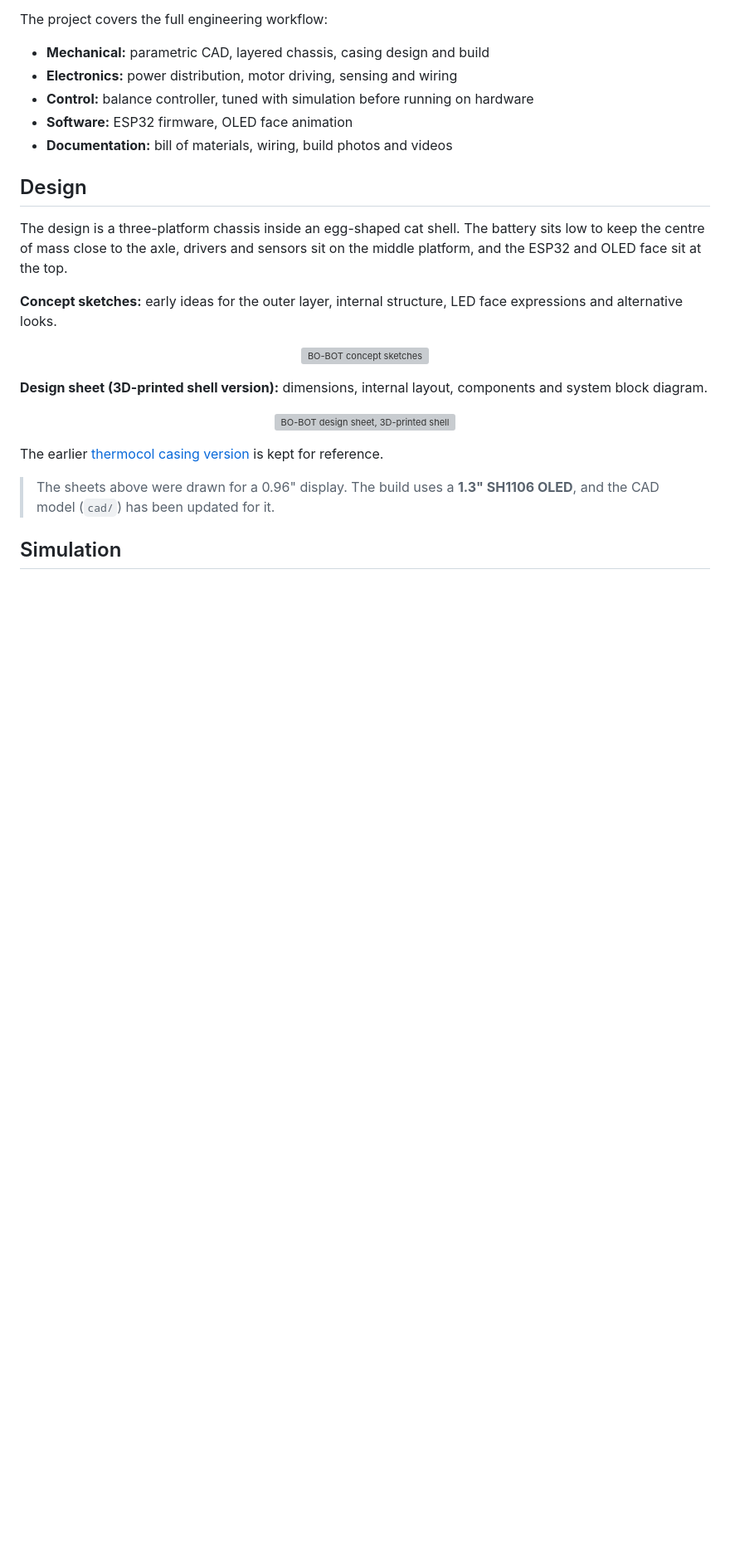
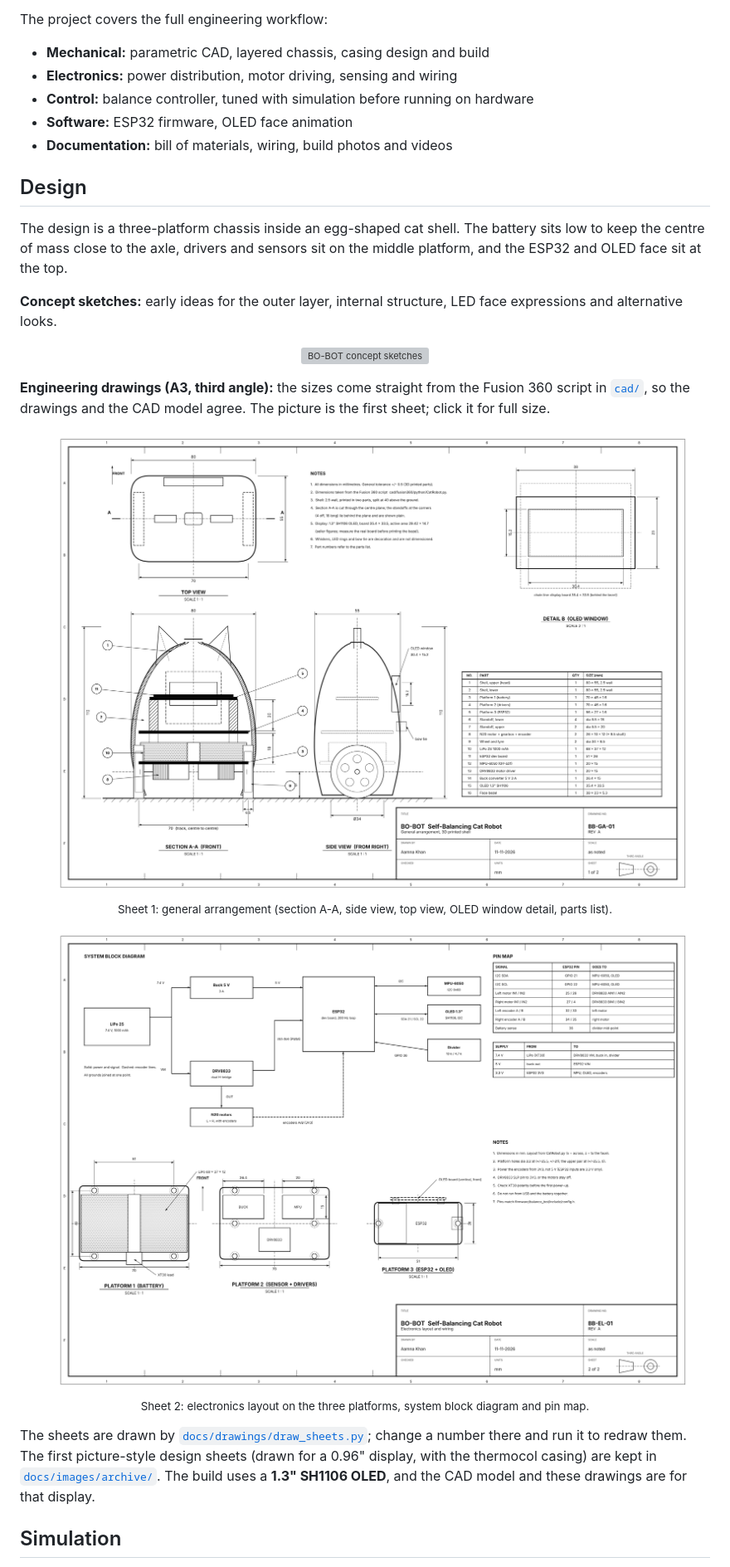
Before and after one commit to aamna-builds/BO-BOT, a Markdown page: README.md, the part around one of its changes. Shown at 83% size. GitHub-like rendering; pictures changed too: docs/drawings/sheet1-general-arrangement.png (added), docs/drawings/sheet2-electronics.png (added); blank space fills up the shorter version; grey boxes are pictures that could not be loaded.

Commit message:
redrew design sheets as engineering drawings, updated simulation section

```diff
--- a/README.md
+++ b/README.md
@@ -55,16 +55,23 @@ close to the axle, drivers and sensors sit on the middle platform, and the ESP32
   <img src="docs/images/concept-sketch.png" alt="BO-BOT concept sketches" width="95%">
 </p>
 
-**Design sheet (3D-printed shell version):** dimensions, internal layout, components and system block diagram.
+**Engineering drawings (A3, third angle):** the sizes come straight from the Fusion 360 script in [`cad/`](cad/), so the drawings
+and the CAD model agree. The picture is the first sheet; click it for full size.
 
 <p align="center">
-  <img src="docs/images/design-sheet-3d-print.png" alt="BO-BOT design sheet, 3D-printed shell" width="95%">
+  <a href="docs/drawings/sheet1-general-arrangement.png"><img src="docs/drawings/sheet1-general-arrangement.png" alt="Sheet 1: general arrangement, section, side and top views, parts list" width="95%"></a><br>
+  <sub>Sheet 1: general arrangement (section A-A, side view, top view, OLED window detail, parts list).</sub>
 </p>
 
-The earlier [thermocol casing version](docs/images/design-sheet-thermocol.png) is kept for reference.
+<p align="center">
+  <a href="docs/drawings/sheet2-electronics.png"><img src="docs/drawings/sheet2-electronics.png" alt="Sheet 2: electronics layout, block diagram and pin map" width="95%"></a><br>
+  <sub>Sheet 2: electronics layout on the three platforms, system block diagram and pin map.</sub>
+</p>
 
-> The sheets above were drawn for a 0.96" display. The build uses a **1.3" SH1106 OLED**, and the CAD model
-> (`cad/`) has been updated for it.
+The sheets are drawn by [`docs/drawings/draw_sheets.py`](docs/drawings/draw_sheets.py); change a number there and run it to redraw them.
+The first picture-style design sheets (drawn for a 0.96" display, with the thermocol casing) are kept in
+[`docs/images/archive/`](docs/images/archive/). The build uses a **1.3" SH1106 OLED**, and the CAD model and these drawings are
+for that display.
 
 ## Simulation
 
```
Also changed, not shown: other parts of README.md (+16 -5 lines), 5 other files.
